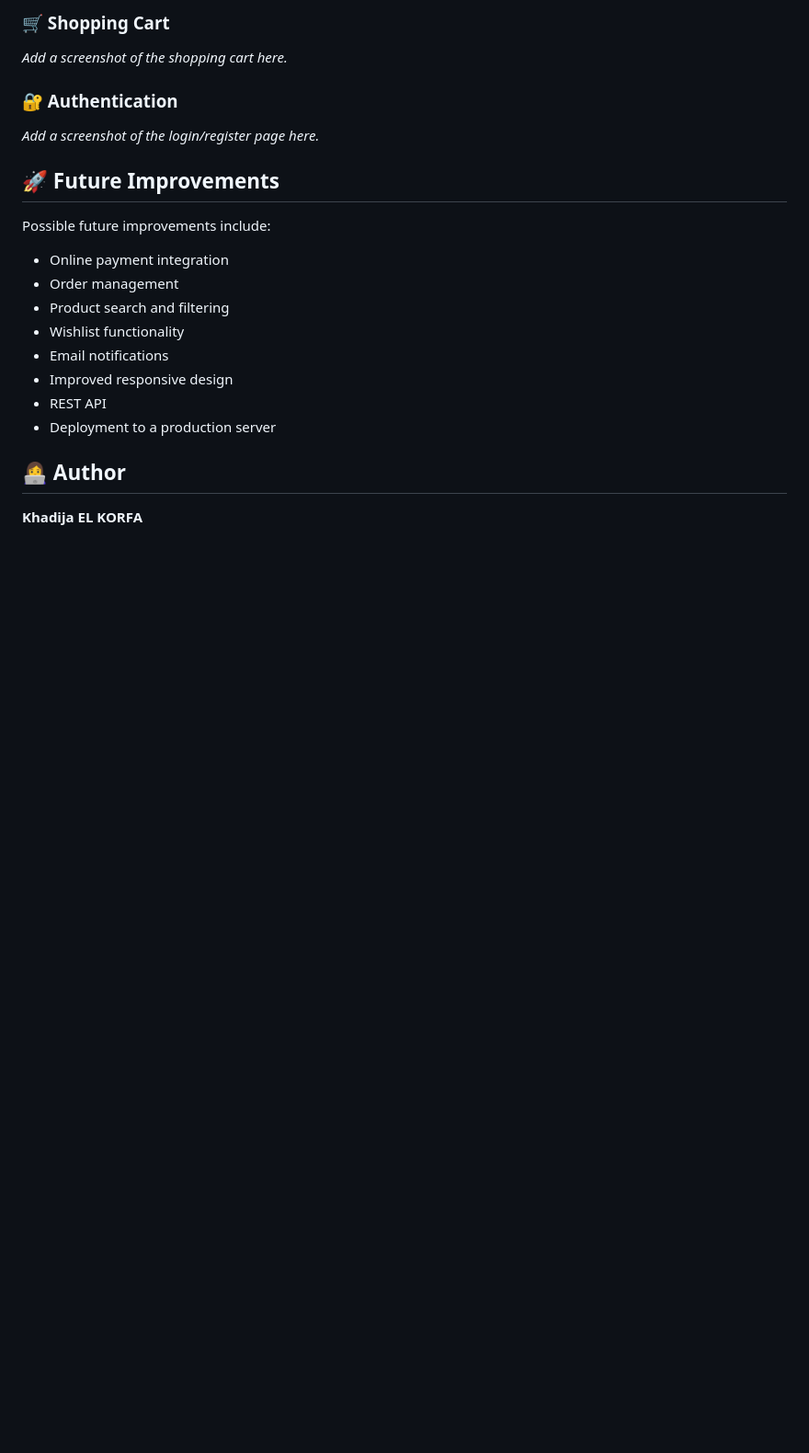
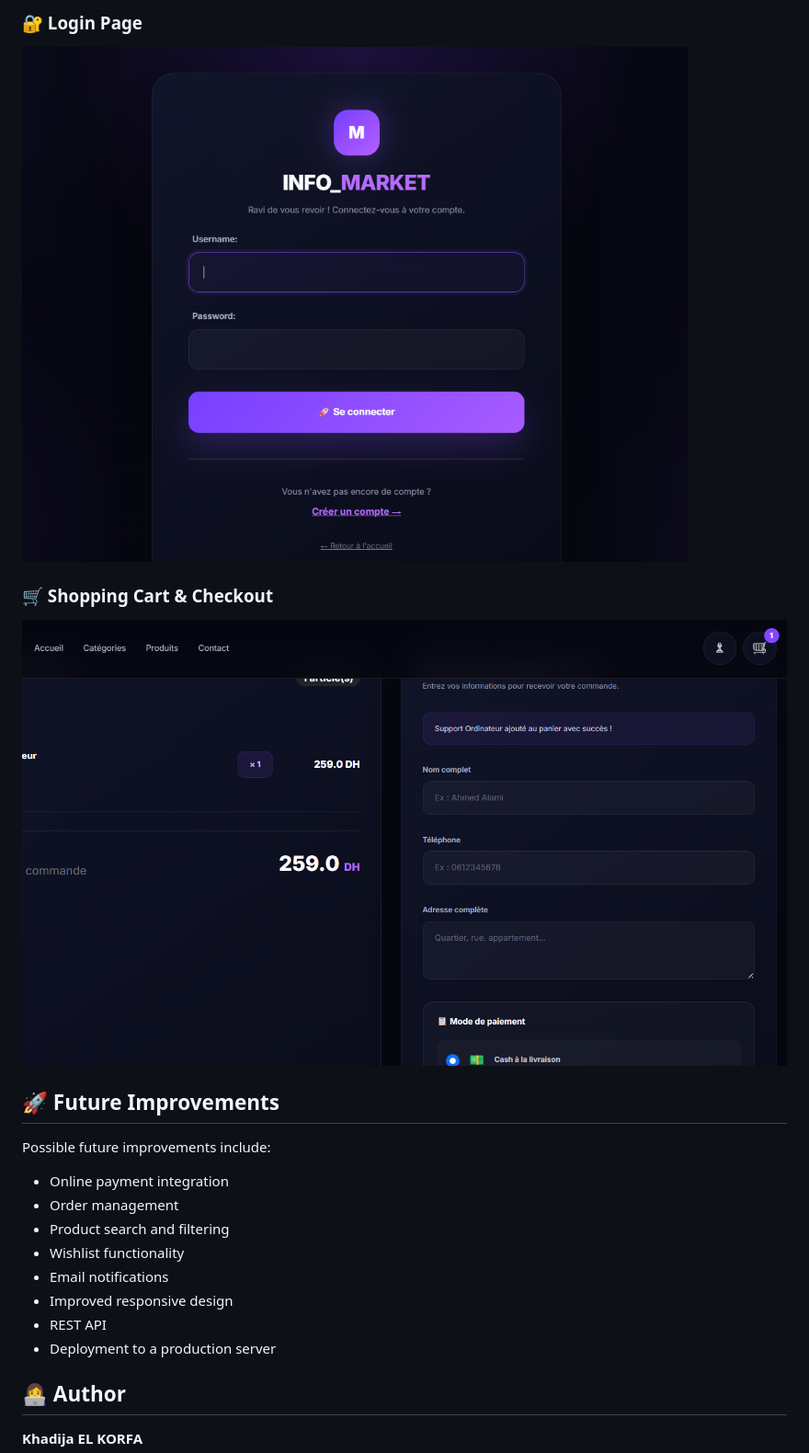
Before and after one commit to kelkorfa9078/INFO_MARKET, a Markdown page: README.md, the part around one of its changes. Shown at 92% size. Rendered like a GitHub page; blank space fills up the shorter version.

```diff
--- a/README.md
+++ b/README.md
@@ -188,11 +188,11 @@ Screenshots of the application can be added here to showcase the main pages and
 
-### 🛒 Shopping Cart
+### 🔐 Login Page
 
-*Add a screenshot of the shopping cart here.*
+![INFO_MARKET Login Page](Screenshots/login.png)
 
-### 🔐 Authentication
+### 🛒 Shopping Cart & Checkout
 
-*Add a screenshot of the login/register page here.*
+![INFO_MARKET Shopping Cart](Screenshots/cart.png)
 
 ## 🚀 Future Improvements
 
```
Also changed, not shown: other parts of README.md (+3 -3 lines).
